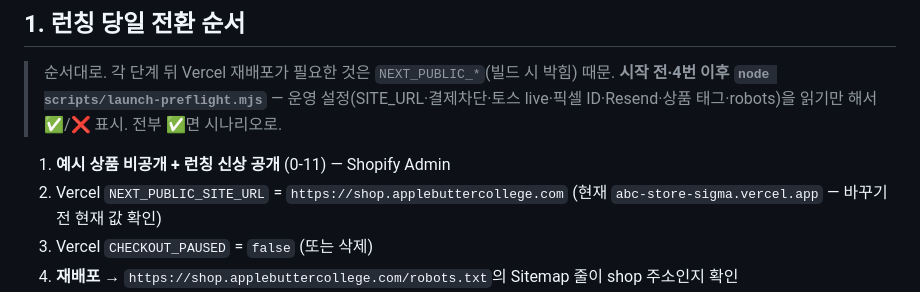
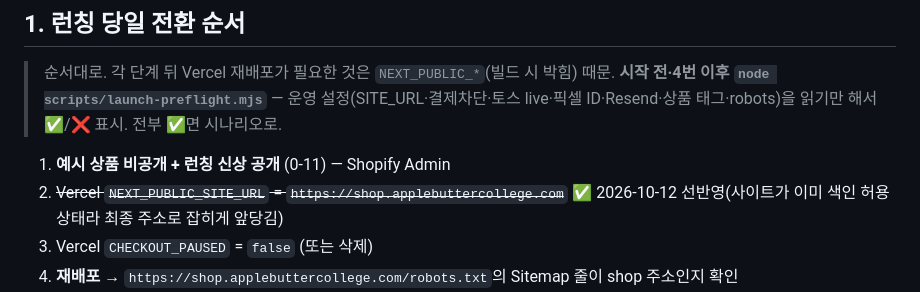
Before and after one commit to Siyoul-Jung/abc-store, a Markdown page: docs/launch-verification.md, the part around the change. Drawn GitHub-style.

Commit message:
docs: NEXT_PUBLIC_SITE_URL shop 도메인 선반영 기록
Co-Authored-By: Claude Opus 5.5 <noreply@anthropic.com>

```diff
--- a/docs/launch-verification.md
+++ b/docs/launch-verification.md
@@ -33,7 +33,7 @@
 > **시작 전·4번 이후 `node scripts/launch-preflight.mjs`** — 운영 설정(SITE_URL·결제차단·토스 live·픽셀 ID·Resend·상품 태그·robots)을 읽기만 해서 ✅/❌ 표시. 전부 ✅면 시나리오로.
 
 1. **예시 상품 비공개 + 런칭 신상 공개** (0-11) — Shopify Admin
-2. Vercel `NEXT_PUBLIC_SITE_URL` = `https://shop.applebuttercollege.com` (현재 `abc-store-sigma.vercel.app` — 바꾸기 전 현재 값 확인)
+2. ~~Vercel `NEXT_PUBLIC_SITE_URL` = `https://shop.applebuttercollege.com`~~ ✅ 2026-10-12 선반영(사이트가 이미 색인 허용 상태라 최종 주소로 잡히게 앞당김)
 3. Vercel `CHECKOUT_PAUSED` = `false` (또는 삭제)
 4. **재배포** → `https://shop.applebuttercollege.com/robots.txt`의 Sitemap 줄이 shop 주소인지 확인
 5. 아래 시나리오 ⓢ~⑦ 실행 (실결제는 소액 → 확인 후 환불)
```
